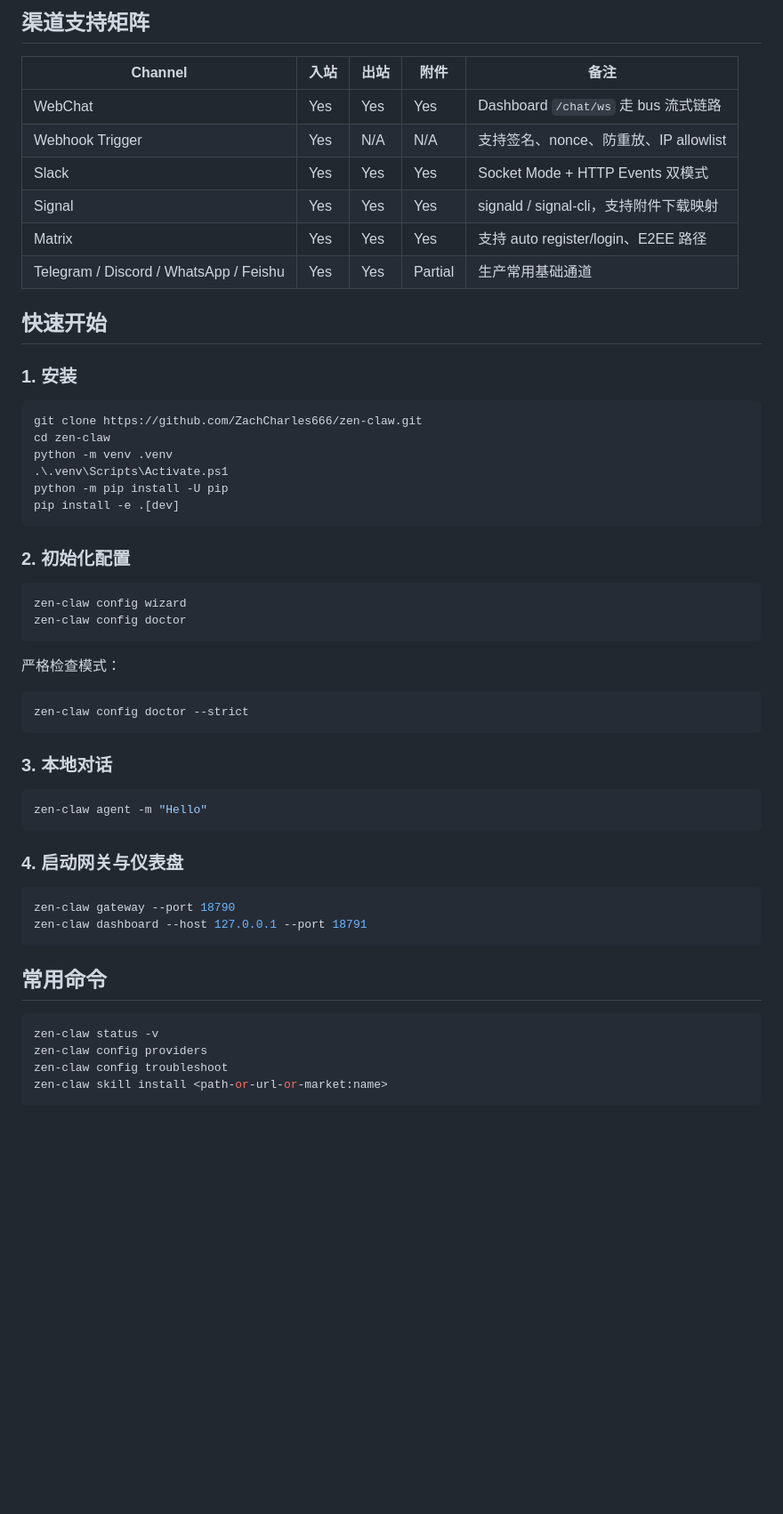
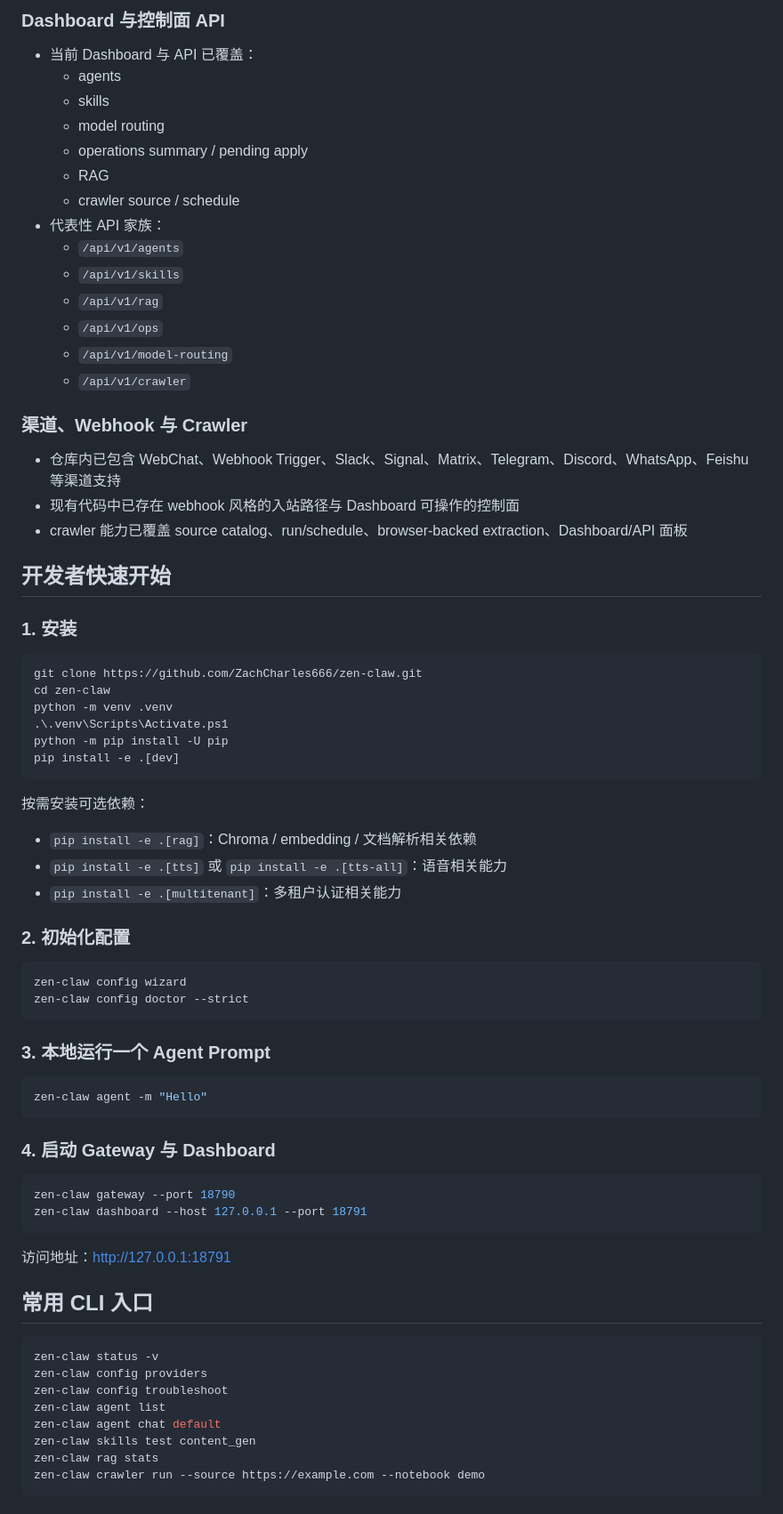
Before and after one commit to ZachCharles666/zen-claw, a Markdown page: README.md, the part around one of its changes. Shown at 89% size. Drawn GitHub-style; blank space fills up the shorter version.

````diff
--- a/README.md
+++ b/README.md
@@ -190,16 +208,28 @@ zen-claw 是一个本地优先的 AI 代理执行框架，提供可控的工具
 
-## 渠道支持矩阵
+### Dashboard 与控制面 API
 
-| Channel | 入站 | 出站 | 附件 | 备注 |
-| --- | --- | --- | --- | --- |
-| WebChat | Yes | Yes | Yes | Dashboard `/chat/ws` 走 bus 流式链路 |
-| Webhook Trigger | Yes | N/A | N/A | 支持签名、nonce、防重放、IP allowlist |
-| Slack | Yes | Yes | Yes | Socket Mode + HTTP Events 双模式 |
-| Signal | Yes | Yes | Yes | signald / signal-cli，支持附件下载映射 |
-| Matrix | Yes | Yes | Yes | 支持 auto register/login、E2EE 路径 |
-| Telegram / Discord / WhatsApp / Feishu | Yes | Yes | Partial | 生产常用基础通道 |
+- 当前 Dashboard 与 API 已覆盖：
+  - agents
+  - skills
+  - model routing
+  - operations summary / pending apply
+  - RAG
+  - crawler source / schedule
+- 代表性 API 家族：
+  - `/api/v1/agents`
+  - `/api/v1/skills`
+  - `/api/v1/rag`
+  - `/api/v1/ops`
+  - `/api/v1/model-routing`
+  - `/api/v1/crawler`
 
-## 快速开始
+### 渠道、Webhook 与 Crawler
+
+- 仓库内已包含 WebChat、Webhook Trigger、Slack、Signal、Matrix、Telegram、Discord、WhatsApp、Feishu 等渠道支持
+- 现有代码中已存在 webhook 风格的入站路径与 Dashboard 可操作的控制面
+- crawler 能力已覆盖 source catalog、run/schedule、browser-backed extraction、Dashboard/API 面板
+
+## 开发者快速开始
 
 ### 1. 安装
 
@@ -212,37 +242,43 @@ python -m pip install -U pip
 pip install -e .[dev]
 ```
 
+按需安装可选依赖：
+
+- `pip install -e .[rag]`：Chroma / embedding / 文档解析相关依赖
+- `pip install -e .[tts]` 或 `pip install -e .[tts-all]`：语音相关能力
+- `pip install -e .[multitenant]`：多租户认证相关能力
+
 ### 2. 初始化配置
 
 ```powershell
 zen-claw config wizard
-zen-claw config doctor
-```
-
-严格检查模式：
-
-```powershell
 zen-claw config doctor --strict
 ```
 
-### 3. 本地对话
+### 3. 本地运行一个 Agent Prompt
 
 ```powershell
 zen-claw agent -m "Hello"
 ```
 
-### 4. 启动网关与仪表盘
+### 4. 启动 Gateway 与 Dashboard
 
 ```powershell
 zen-claw gateway --port 18790
 zen-claw dashboard --host 127.0.0.1 --port 18791
 ```
 
-## 常用命令
+访问地址：[http://127.0.0.1:18791](http://127.0.0.1:18791)
+
+## 常用 CLI 入口
 
 ```powershell
 zen-claw status -v
 zen-claw config providers
 zen-claw config troubleshoot
-zen-claw skill install <path-or-url-or-market:name>
+zen-claw agent list
+zen-claw agent chat default
+zen-claw skills test content_gen
+zen-claw rag stats
+zen-claw crawler run --source https://example.com --notebook demo
 ```
````
Also changed, not shown: other parts of README.md (+161 -114 lines).
